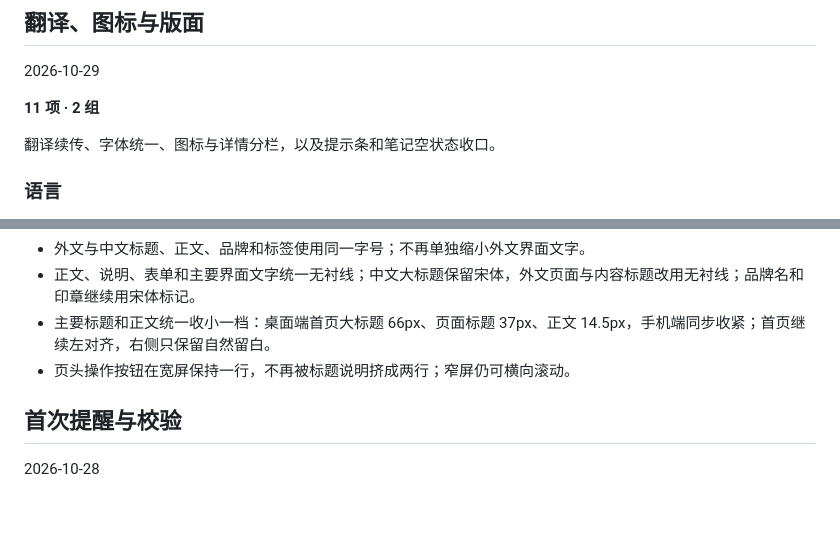
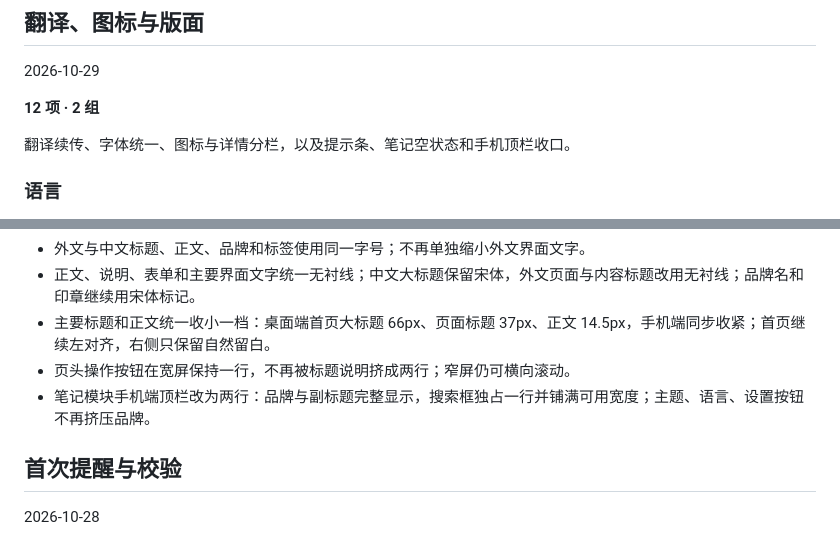
Before and after one commit to lanzaihua/lanzaihua.github.io, a Markdown page: CHANGELOG.md, 2 parts joined by grey strips. Rendered like a GitHub page; blank space fills up the shorter version.

Commit message:
Document notes mobile header fix

```diff
--- a/CHANGELOG.md
+++ b/CHANGELOG.md
@@ -6,9 +6,9 @@
 
 2026-10-29
 
-**11 项 · 2 组**
+**12 项 · 2 组**
 
-翻译续传、字体统一、图标与详情分栏，以及提示条和笔记空状态收口。
+翻译续传、字体统一、图标与详情分栏，以及提示条、笔记空状态和手机顶栏收口。
 
 ### 语言
 
@@ -26,6 +26,7 @@
 - 正文、说明、表单和主要界面文字统一无衬线；中文大标题保留宋体，外文页面与内容标题改用无衬线；品牌名和印章继续用宋体标记。
 - 主要标题和正文统一收小一档：桌面端首页大标题 66px、页面标题 37px、正文 14.5px，手机端同步收紧；首页继续左对齐，右侧只保留自然留白。
 - 页头操作按钮在宽屏保持一行，不再被标题说明挤成两行；窄屏仍可横向滚动。
+- 笔记模块手机端顶栏改为两行：品牌与副标题完整显示，搜索框独占一行并铺满可用宽度；主题、语言、设置按钮不再挤压品牌。
 
 ## 首次提醒与校验
 
```
